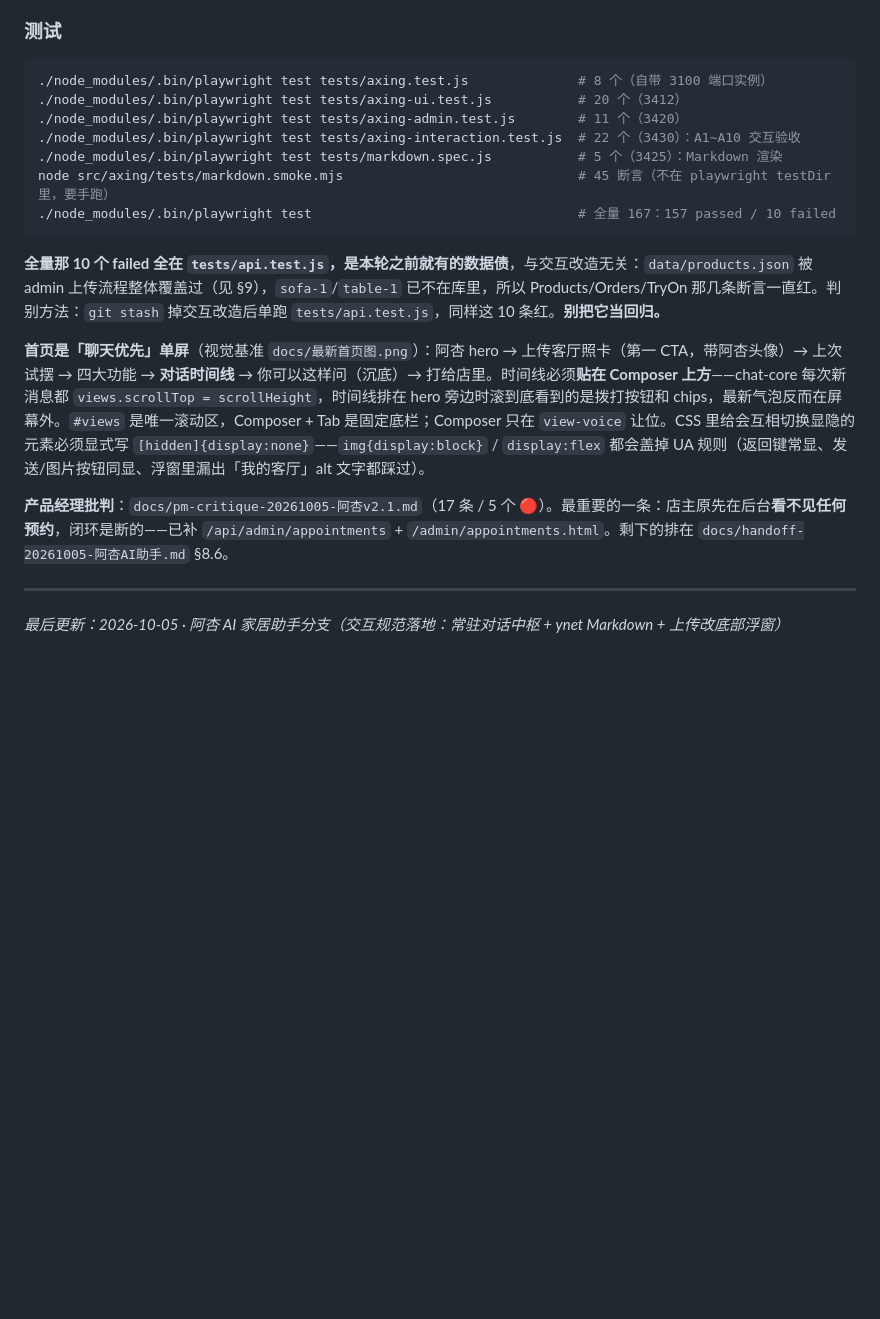
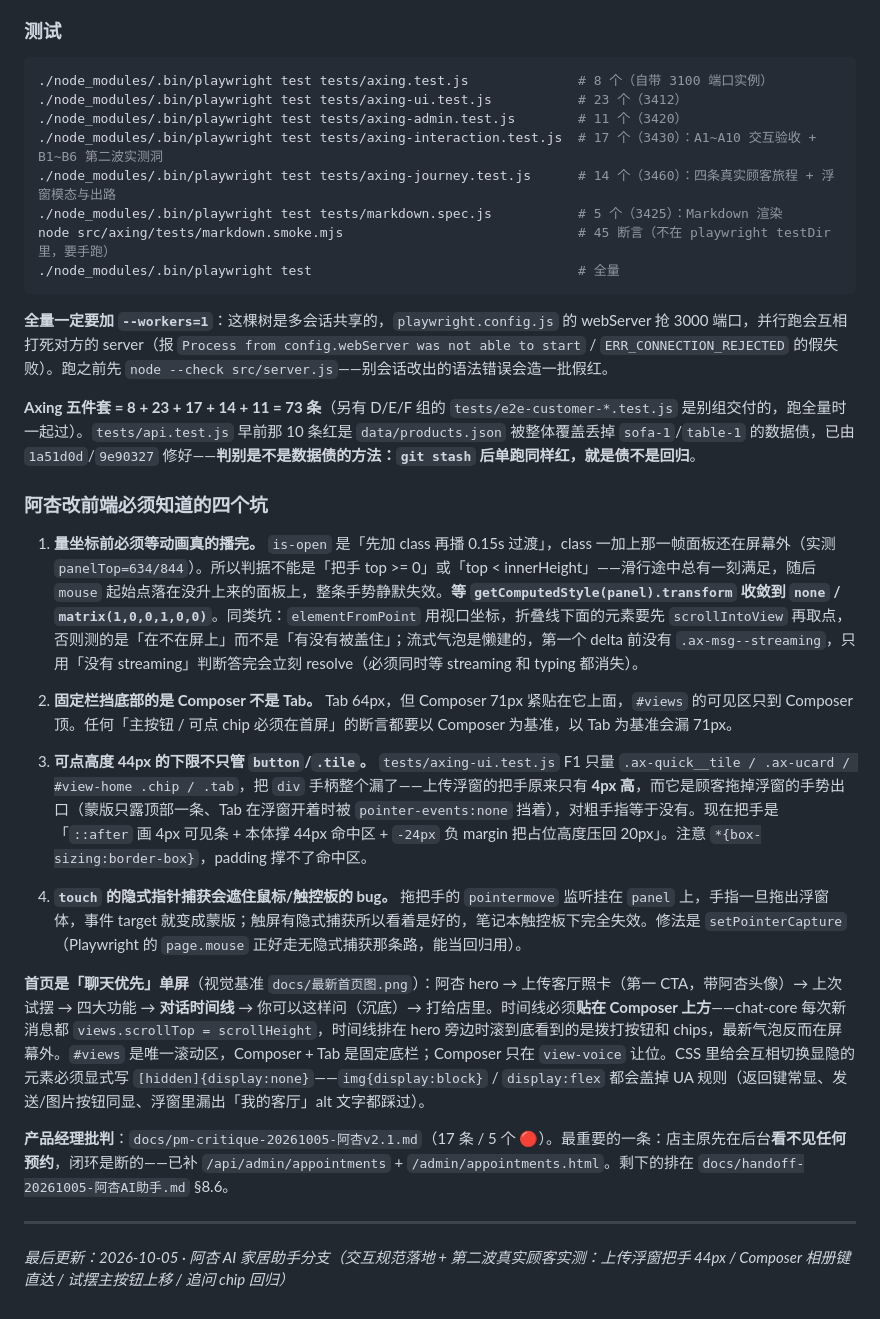
Before and after one commit to LiNan1984/yxjia-furniture-mvp, a Markdown page: CLAUDE.md, the part around the change. GitHub-like rendering; blank space fills up the shorter version.

Commit message:
docs: 沉淀第二波实测的四个前端坑（动画时序 / Composer 遮挡 / div 手柄 44px / 隐式指针捕获）
都是「改了会静默烂掉、而且测试会给出假结论」的类型，写进 CLAUDE.md §16 省得下一个人
重新踩一遍：

1. 量坐标前必须等动画真的播完。is-open 是先加 class 再播 0.15s 过渡，class 一加上
   那一帧面板还在屏幕外；判据写成「top >= 0」会被滑行途中的某一帧骗过，随后 mouse
   起始点落在没升上来的面板上，整条手势静默失效。要等 transform 收敛。
2. 固定栏挡底部的是 Composer（71px）不是 Tab（64px），以 Tab 为基准的「首屏可见」
   断言会漏 71px。
3. 44px 可点下限不只管 button/.tile——上传浮窗把手原来只有 4px，F1 那条检查把
   div 手柄整个漏了。
4. touch 的隐式指针捕获会遮住鼠标/触控板的 bug：拖把手在触屏好着、在触控板完全失效。

顺带更正测试条目数目（axing-ui 23 / axing-interaction 17，新增 journey 14）和
「全量必须 --workers=1」——这棵树多会话共享，并行跑会互相打死 webServer。

````diff
--- a/CLAUDE.md
+++ b/CLAUDE.md
@@ -467,15 +467,28 @@ src/axing/
 
 ```bash
 ./node_modules/.bin/playwright test tests/axing.test.js              # 8 个（自带 3100 端口实例）
-./node_modules/.bin/playwright test tests/axing-ui.test.js           # 20 个（3412）
+./node_modules/.bin/playwright test tests/axing-ui.test.js           # 23 个（3412）
 ./node_modules/.bin/playwright test tests/axing-admin.test.js        # 11 个（3420）
-./node_modules/.bin/playwright test tests/axing-interaction.test.js  # 22 个（3430）：A1~A10 交互验收
+./node_modules/.bin/playwright test tests/axing-interaction.test.js  # 17 个（3430）：A1~A10 交互验收 + B1~B6 第二波实测洞
+./node_modules/.bin/playwright test tests/axing-journey.test.js      # 14 个（3460）：四条真实顾客旅程 + 浮窗模态与出路
 ./node_modules/.bin/playwright test tests/markdown.spec.js           # 5 个（3425）：Markdown 渲染
 node src/axing/tests/markdown.smoke.mjs                              # 45 断言（不在 playwright testDir 里，要手跑）
-./node_modules/.bin/playwright test                                  # 全量 167：157 passed / 10 failed
+./node_modules/.bin/playwright test                                  # 全量
 ```
 
-**全量那 10 个 failed 全在 `tests/api.test.js`，是本轮之前就有的数据债**，与交互改造无关：`data/products.json` 被 admin 上传流程整体覆盖过（见 §9），`sofa-1`/`table-1` 已不在库里，所以 Products/Orders/TryOn 那几条断言一直红。判别方法：`git stash` 掉交互改造后单跑 `tests/api.test.js`，同样这 10 条红。**别把它当回归。**
+**全量一定要加 `--workers=1`**：这棵树是多会话共享的，`playwright.config.js` 的 webServer 抢 3000 端口，并行跑会互相打死对方的 server（报 `Process from config.webServer was not able to start` / `ERR_CONNECTION_REJECTED` 的假失败）。跑之前先 `node --check src/server.js`——别会话改出的语法错误会造一批假红。
+
+**Axing 五件套 = 8 + 23 + 17 + 14 + 11 = 73 条**（另有 D/E/F 组的 `tests/e2e-customer-*.test.js` 是别组交付的，跑全量时一起过）。`tests/api.test.js` 早前那 10 条红是 `data/products.json` 被整体覆盖丢掉 `sofa-1`/`table-1` 的数据债，已由 `1a51d0d`/`9e90327` 修好——**判别是不是数据债的方法：`git stash` 后单跑同样红，就是债不是回归**。
+
+### 阿杏改前端必须知道的四个坑
+
+1. **量坐标前必须等动画真的播完。** `is-open` 是「先加 class 再播 0.15s 过渡」，class 一加上那一帧面板还在屏幕外（实测 `panelTop=634/844`）。所以判据不能是「把手 top >= 0」或「top < innerHeight」——滑行途中总有一刻满足，随后 `mouse` 起始点落在没升上来的面板上，整条手势静默失效。**等 `getComputedStyle(panel).transform` 收敛到 `none` / `matrix(1,0,0,1,0,0)`**。同类坑：`elementFromPoint` 用视口坐标，折叠线下面的元素要先 `scrollIntoView` 再取点，否则测的是「在不在屏上」而不是「有没有被盖住」；流式气泡是懒建的，第一个 delta 前没有 `.ax-msg--streaming`，只用「没有 streaming」判断答完会立刻 resolve（必须同时等 streaming 和 typing 都消失）。
+
+2. **固定栏挡底部的是 Composer 不是 Tab。** Tab 64px，但 Composer 71px 紧贴在它上面，`#views` 的可见区只到 Composer 顶。任何「主按钮 / 可点 chip 必须在首屏」的断言都要以 Composer 为基准，以 Tab 为基准会漏 71px。
+
+3. **可点高度 44px 的下限不只管 `button`/`.tile`。** `tests/axing-ui.test.js` F1 只量 `.ax-quick__tile / .ax-ucard / #view-home .chip / .tab`，把 `div` 手柄整个漏了——上传浮窗的把手原来只有 **4px 高**，而它是顾客拖掉浮窗的手势出口（蒙版只露顶部一条、Tab 在浮窗开着时被 `pointer-events:none` 挡着），对粗手指等于没有。现在把手是「`::after` 画 4px 可见条 + 本体撑 44px 命中区 + `-24px` 负 margin 把占位高度压回 20px」。注意 `*{box-sizing:border-box}`，padding 撑不了命中区。
+
+4. **`touch` 的隐式指针捕获会遮住鼠标/触控板的 bug。** 拖把手的 `pointermove` 监听挂在 `panel` 上，手指一旦拖出浮窗体，事件 target 就变成蒙版；触屏有隐式捕获所以看着是好的，笔记本触控板下完全失效。修法是 `setPointerCapture`（Playwright 的 `page.mouse` 正好走无隐式捕获那条路，能当回归用）。
 
 **首页是「聊天优先」单屏**（视觉基准 `docs/最新首页图.png`）：阿杏 hero → 上传客厅照卡（第一 CTA，带阿杏头像）→ 上次试摆 → 四大功能 → **对话时间线** → 你可以这样问（沉底）→ 打给店里。时间线必须**贴在 Composer 上方**——chat-core 每次新消息都 `views.scrollTop = scrollHeight`，时间线排在 hero 旁边时滚到底看到的是拨打按钮和 chips，最新气泡反而在屏幕外。`#views` 是唯一滚动区，Composer + Tab 是固定底栏；Composer 只在 `view-voice` 让位。CSS 里给会互相切换显隐的元素必须显式写 `[hidden]{display:none}`——`img{display:block}` / `display:flex` 都会盖掉 UA 规则（返回键常显、发送/图片按钮同显、浮窗里漏出「我的客厅」alt 文字都踩过）。
 
@@ -483,4 +496,4 @@ node src/axing/tests/markdown.smoke.mjs                              # 45 断言
 
 ---
 
-*最后更新：2026-10-05 · 阿杏 AI 家居助手分支（交互规范落地：常驻对话中枢 + ynet Markdown + 上传改底部浮窗）*
+*最后更新：2026-10-05 · 阿杏 AI 家居助手分支（交互规范落地 + 第二波真实顾客实测：上传浮窗把手 44px / Composer 相册键直达 / 试摆主按钮上移 / 追问 chip 回归）*
````
